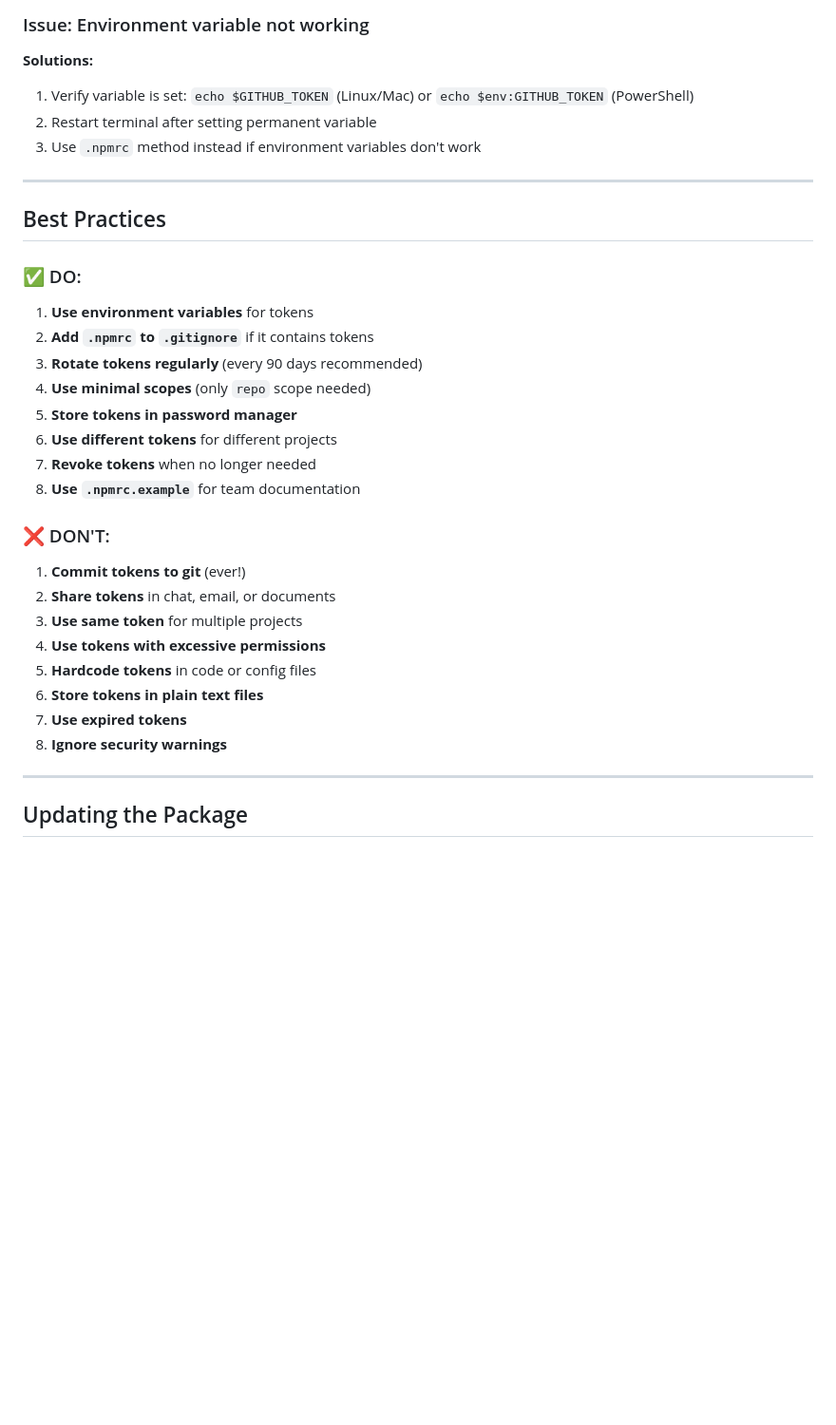
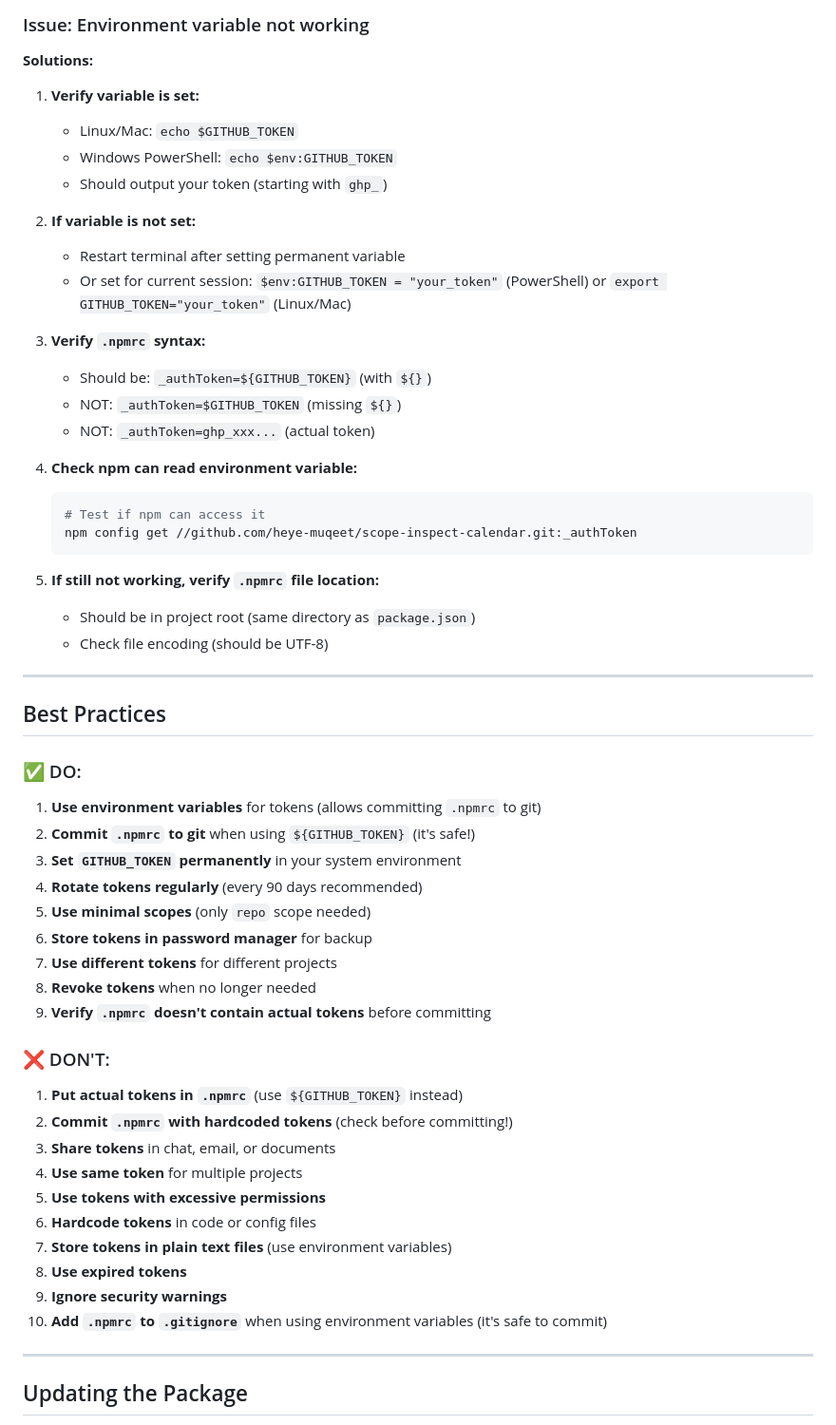
Before and after one commit to heye-muqeet/scope-inspect-calendar, a Markdown page: NPM_PAT_INSTALLATION_GUIDE.md, the part around the change printed below. Shown: that part at 95% size. Rendered like a GitHub page; blank space fills up the shorter version.

````diff
--- a/NPM_PAT_INSTALLATION_GUIDE.md
+++ b/NPM_PAT_INSTALLATION_GUIDE.md
@@ -437,9 +505,29 @@ After installation, your `package.json` will have:
 ### Issue: Environment variable not working
 
 **Solutions:**
-1. Verify variable is set: `echo $GITHUB_TOKEN` (Linux/Mac) or `echo $env:GITHUB_TOKEN` (PowerShell)
-2. Restart terminal after setting permanent variable
-3. Use `.npmrc` method instead if environment variables don't work
+1. **Verify variable is set:**
+   - Linux/Mac: `echo $GITHUB_TOKEN`
+   - Windows PowerShell: `echo $env:GITHUB_TOKEN`
+   - Should output your token (starting with `ghp_`)
+
+2. **If variable is not set:**
+   - Restart terminal after setting permanent variable
+   - Or set for current session: `$env:GITHUB_TOKEN = "your_token"` (PowerShell) or `export GITHUB_TOKEN="your_token"` (Linux/Mac)
+
+3. **Verify `.npmrc` syntax:**
+   - Should be: `_authToken=${GITHUB_TOKEN}` (with `${}`)
+   - NOT: `_authToken=$GITHUB_TOKEN` (missing `${}`)
+   - NOT: `_authToken=ghp_xxx...` (actual token)
+
+4. **Check npm can read environment variable:**
+   ```bash
+   # Test if npm can access it
+   npm config get //github.com/heye-muqeet/scope-inspect-calendar.git:_authToken
+   ```
+
+5. **If still not working, verify `.npmrc` file location:**
+   - Should be in project root (same directory as `package.json`)
+   - Check file encoding (should be UTF-8)
 
 ---
 
@@ -447,25 +535,28 @@ After installation, your `package.json` will have:
 
 ### ✅ DO:
 
-1. **Use environment variables** for tokens
-2. **Add `.npmrc` to `.gitignore`** if it contains tokens
-3. **Rotate tokens regularly** (every 90 days recommended)
-4. **Use minimal scopes** (only `repo` scope needed)
-5. **Store tokens in password manager**
-6. **Use different tokens** for different projects
-7. **Revoke tokens** when no longer needed
-8. **Use `.npmrc.example`** for team documentation
+1. **Use environment variables** for tokens (allows committing `.npmrc` to git)
+2. **Commit `.npmrc` to git** when using `${GITHUB_TOKEN}` (it's safe!)
+3. **Set `GITHUB_TOKEN` permanently** in your system environment
+4. **Rotate tokens regularly** (every 90 days recommended)
+5. **Use minimal scopes** (only `repo` scope needed)
+6. **Store tokens in password manager** for backup
+7. **Use different tokens** for different projects
+8. **Revoke tokens** when no longer needed
+9. **Verify `.npmrc` doesn't contain actual tokens** before committing
 
 ### ❌ DON'T:
 
-1. **Commit tokens to git** (ever!)
-2. **Share tokens** in chat, email, or documents
-3. **Use same token** for multiple projects
-4. **Use tokens with excessive permissions**
-5. **Hardcode tokens** in code or config files
-6. **Store tokens in plain text files**
-7. **Use expired tokens**
-8. **Ignore security warnings**
+1. **Put actual tokens in `.npmrc`** (use `${GITHUB_TOKEN}` instead)
+2. **Commit `.npmrc` with hardcoded tokens** (check before committing!)
+3. **Share tokens** in chat, email, or documents
+4. **Use same token** for multiple projects
+5. **Use tokens with excessive permissions**
+6. **Hardcode tokens** in code or config files
+7. **Store tokens in plain text files** (use environment variables)
+8. **Use expired tokens**
+9. **Ignore security warnings**
+10. **Add `.npmrc` to `.gitignore`** when using environment variables (it's safe to commit)
 
 ---
 
````
Also changed, not shown: other parts of NPM_PAT_INSTALLATION_GUIDE.md (+246 -144 lines).
